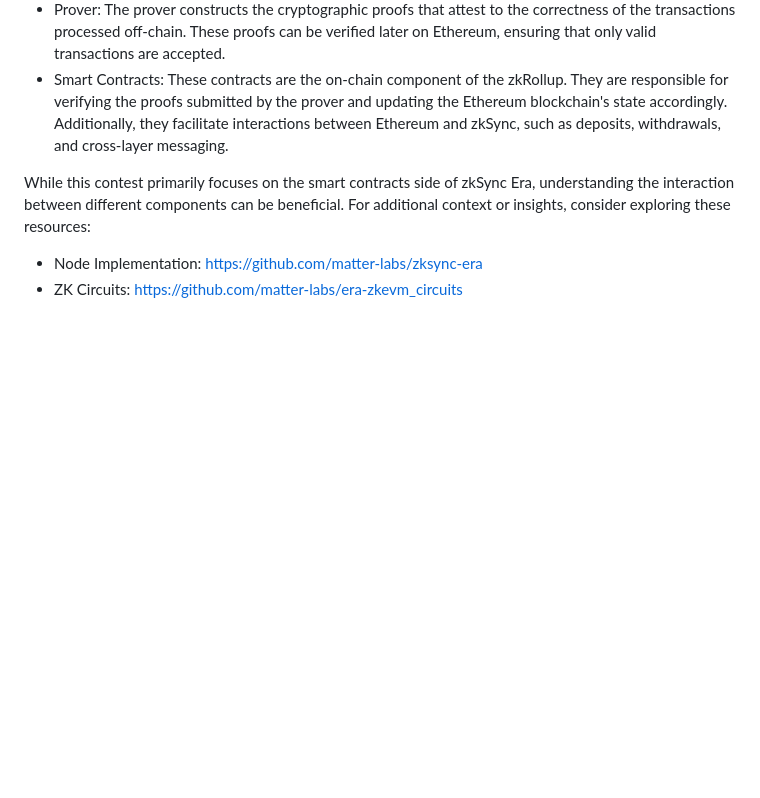
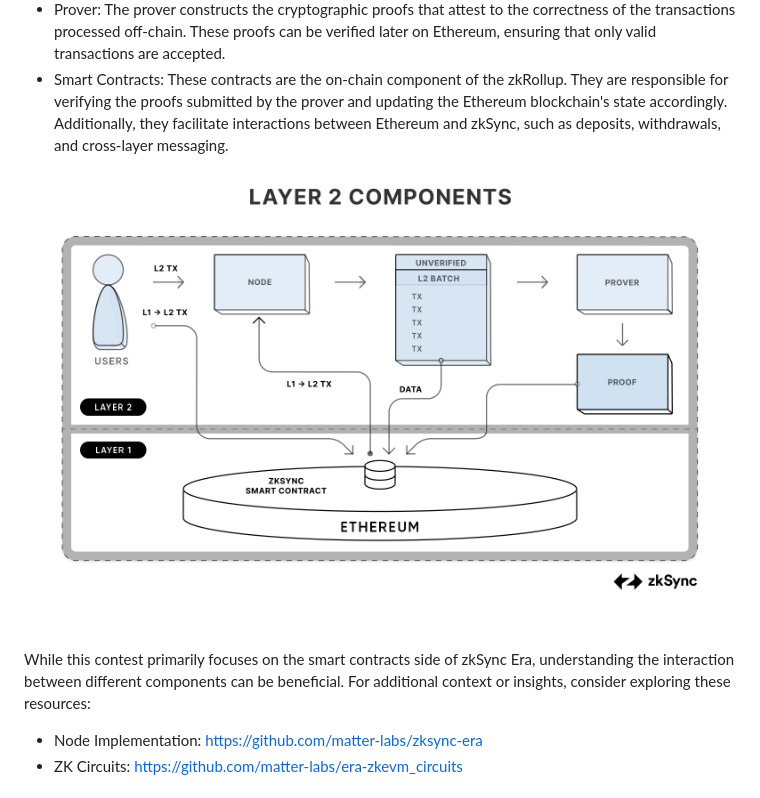
Before and after one commit to code-423n4/2024-03-zksync, a Markdown page: docs/zkSync Era/Overview.md, the part around the change. Rendered like a GitHub page; pictures changed too: docs/zkSync Era/zkSync components.png (added); blank space fills up the shorter version.

Commit message:
Pictures & update L1 contracts section

```diff
--- a/docs/zkSync Era/Overview.md
+++ b/docs/zkSync Era/Overview.md
@@ -32,6 +32,8 @@ zkSync Era protocol consists of the following critical components:
 * Prover: The prover constructs the cryptographic proofs that attest to the correctness of the transactions processed off-chain. These proofs can be verified later on Ethereum, ensuring that only valid transactions are accepted.
 * Smart Contracts: These contracts are the on-chain component of the zkRollup. They are responsible for verifying the proofs submitted by the prover and updating the Ethereum blockchain's state accordingly. Additionally, they facilitate interactions between Ethereum and zkSync, such as deposits, withdrawals, and cross-layer messaging.
 
+![zkSync components.png](zkSync%20components.png)
+
 While this contest primarily focuses on the smart contracts side of zkSync Era, understanding the interaction between different components can be beneficial. For additional context or insights, consider exploring these resources:
 * Node Implementation: https://github.com/matter-labs/zksync-era
 * ZK Circuits: https://github.com/matter-labs/era-zkevm_circuits
```
Also changed, not shown: 5 other files.
